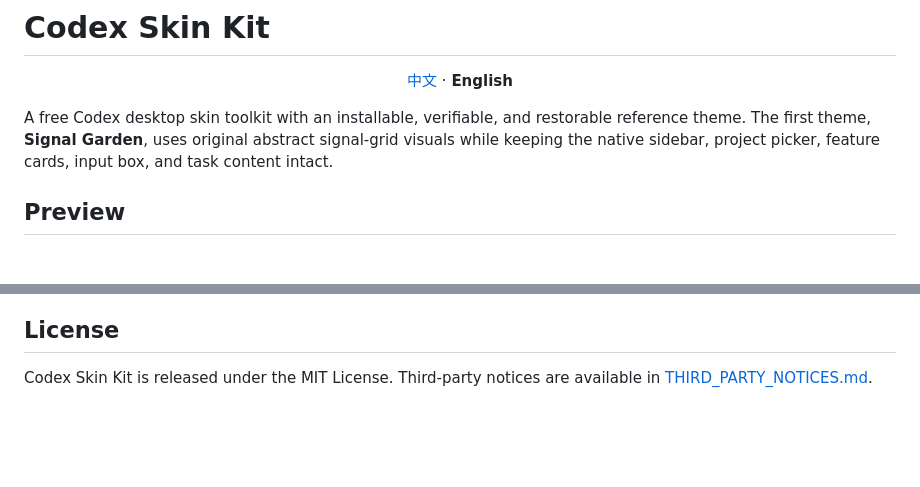
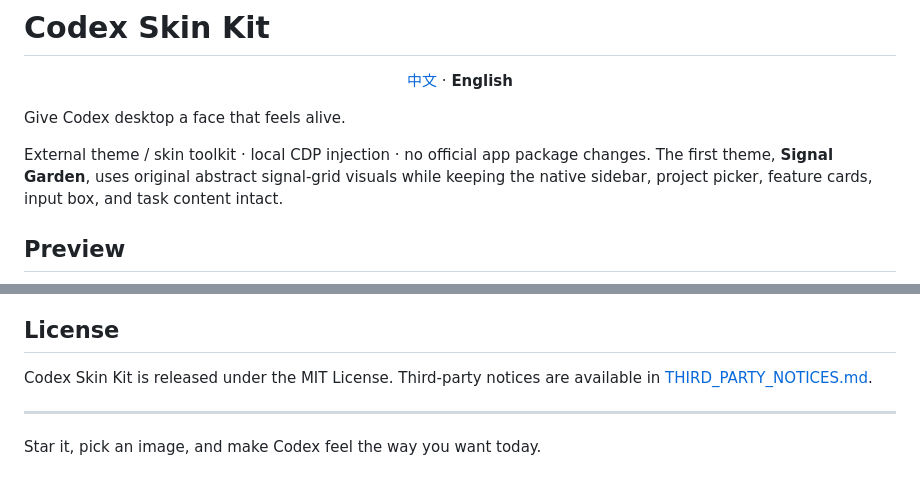
Before and after one commit to dkfjtang/codex-skin-kit, a Markdown page: README.en.md, 2 parts joined by grey strips. Drawn GitHub-style; blank space fills up the shorter version.

```diff
--- a/README.en.md
+++ b/README.en.md
@@ -4,7 +4,9 @@
   <a href="./README.md">中文</a> · <strong>English</strong>
 </p>
 
-A free Codex desktop skin toolkit with an installable, verifiable, and restorable reference theme. The first theme, **Signal Garden**, uses original abstract signal-grid visuals while keeping the native sidebar, project picker, feature cards, input box, and task content intact.
+Give Codex desktop a face that feels alive.
+
+External theme / skin toolkit · local CDP injection · no official app package changes. The first theme, **Signal Garden**, uses original abstract signal-grid visuals while keeping the native sidebar, project picker, feature cards, input box, and task content intact.
 
 ## Preview
 
@@ -94,3 +96,7 @@ Using TTFlows is optional and not required for any skin feature. This project do
 ## License
 
 Codex Skin Kit is released under the MIT License. Third-party notices are available in [THIRD_PARTY_NOTICES.md](./THIRD_PARTY_NOTICES.md).
+
+---
+
+Star it, pick an image, and make Codex feel the way you want today.
```
Also changed, not shown: README.md (+7 -1 lines).
